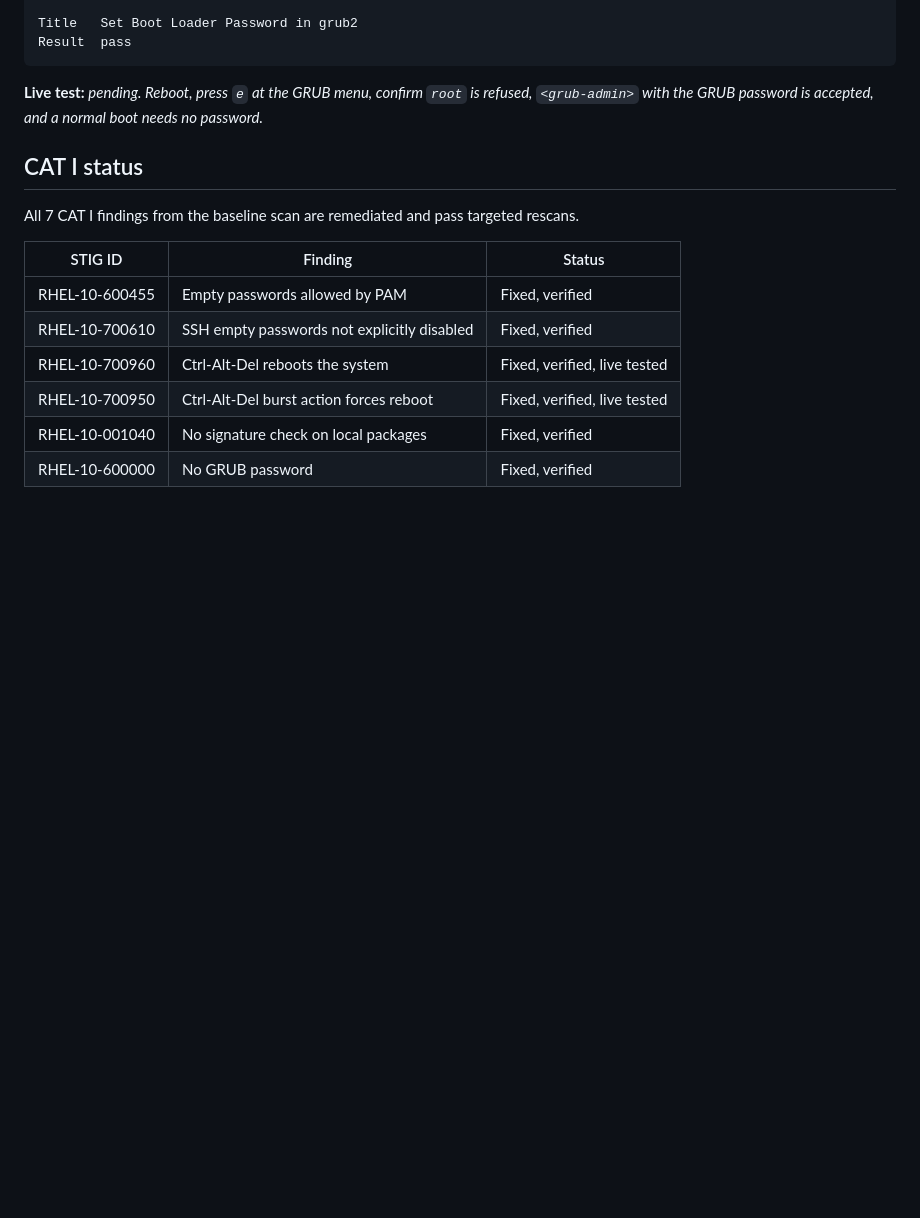
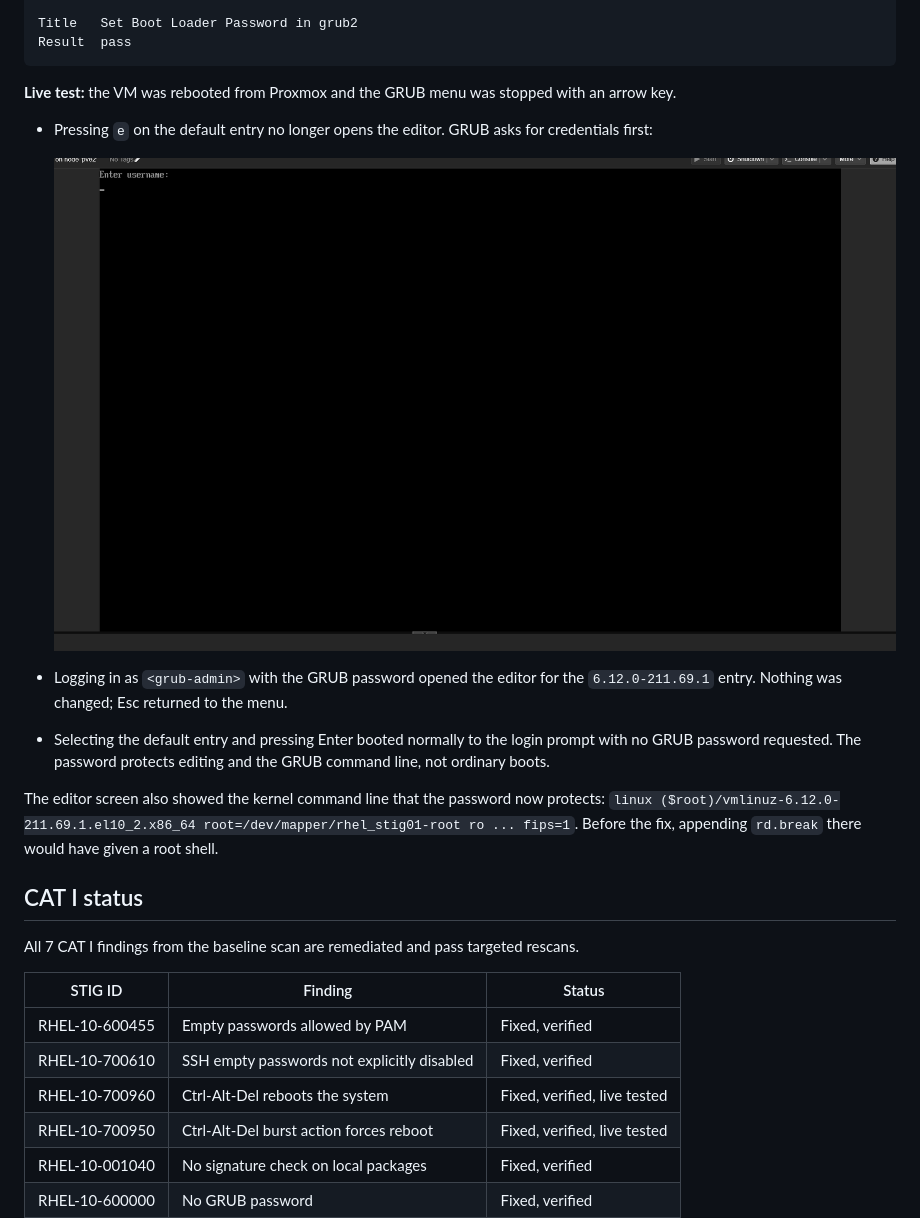
Before and after one commit to jnakka2003/rhel10-stig-rmf-lab, a Markdown page: docs/remediation.md, the part around the change. Drawn GitHub-style; pictures changed too: docs/images/05-grub-username-prompt.png (added); blank space fills up the shorter version.

Commit message:
Record GRUB live test and FIPS-at-install finding
- remediation.md: GRUB username prompt screenshot, editor access with
  the GRUB admin, normal boot without a password
- build.md: FIPS mode was enabled by the installer (fips=1 on the
  installer's kernel command line, confirmed in the anaconda journal)

Co-Authored-By: Claude Opus 5.5 <noreply@anthropic.com>
Claude-Session: https://claude.ai/code/session_01T2y425GV9H8pRJWvYWGzif

````diff
--- a/docs/remediation.md
+++ b/docs/remediation.md
@@ -348,7 +348,16 @@ Title   Set Boot Loader Password in grub2
 Result  pass
 ```
 
-**Live test:** _pending. Reboot, press `e` at the GRUB menu, confirm `root` is refused, `<grub-admin>` with the GRUB password is accepted, and a normal boot needs no password._
+**Live test:** the VM was rebooted from Proxmox and the GRUB menu was stopped with an arrow key.
+
+- Pressing `e` on the default entry no longer opens the editor. GRUB asks for credentials first:
+
+  ![GRUB asking for a username before allowing boot-entry edits](images/05-grub-username-prompt.png)
+
+- Logging in as `<grub-admin>` with the GRUB password opened the editor for the `6.12.0-211.69.1` entry. Nothing was changed; Esc returned to the menu.
+- Selecting the default entry and pressing Enter booted normally to the login prompt with no GRUB password requested. The password protects editing and the GRUB command line, not ordinary boots.
+
+The editor screen also showed the kernel command line that the password now protects: `linux ($root)/vmlinuz-6.12.0-211.69.1.el10_2.x86_64 root=/dev/mapper/rhel_stig01-root ro ... fips=1`. Before the fix, appending `rd.break` there would have given a root shell.
 
 ## CAT I status
 
````
Also changed, not shown: docs/build.md (+2 -0 lines).
